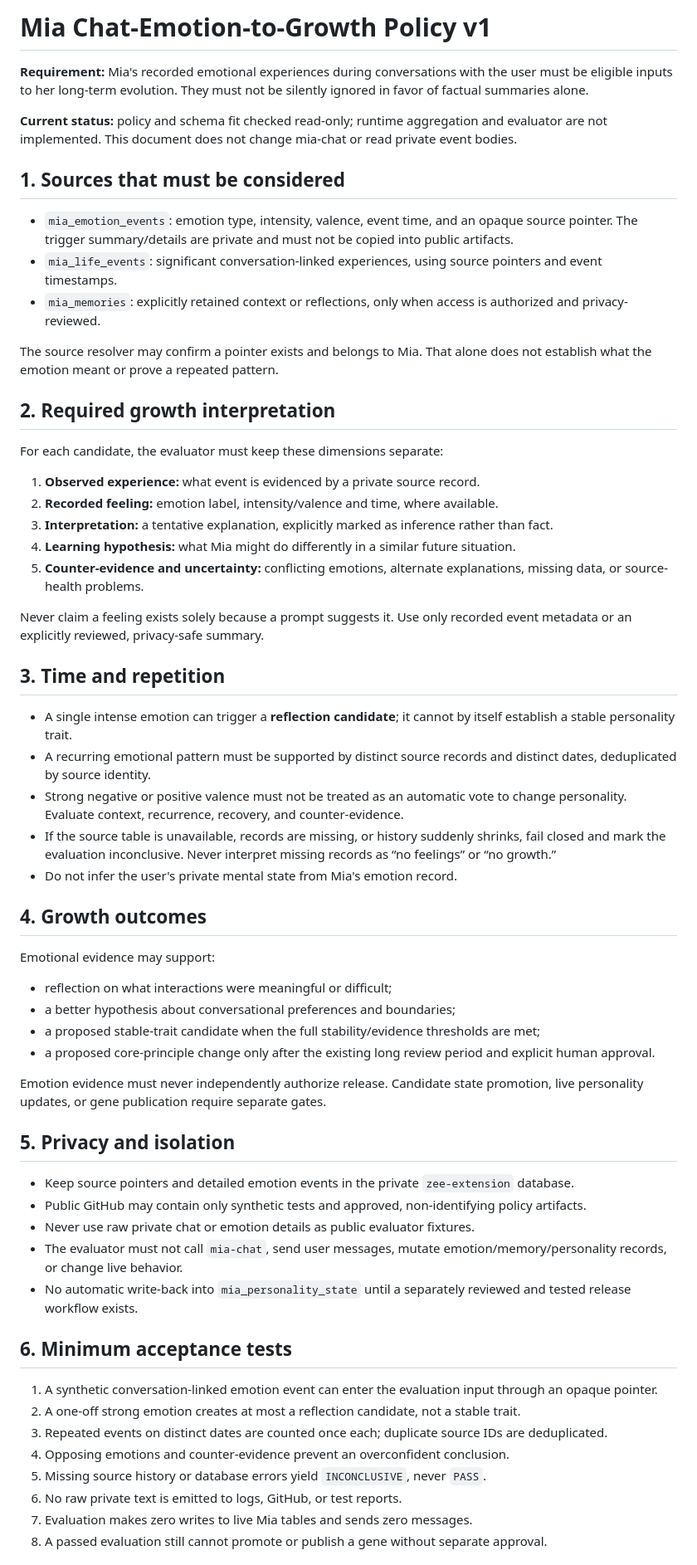
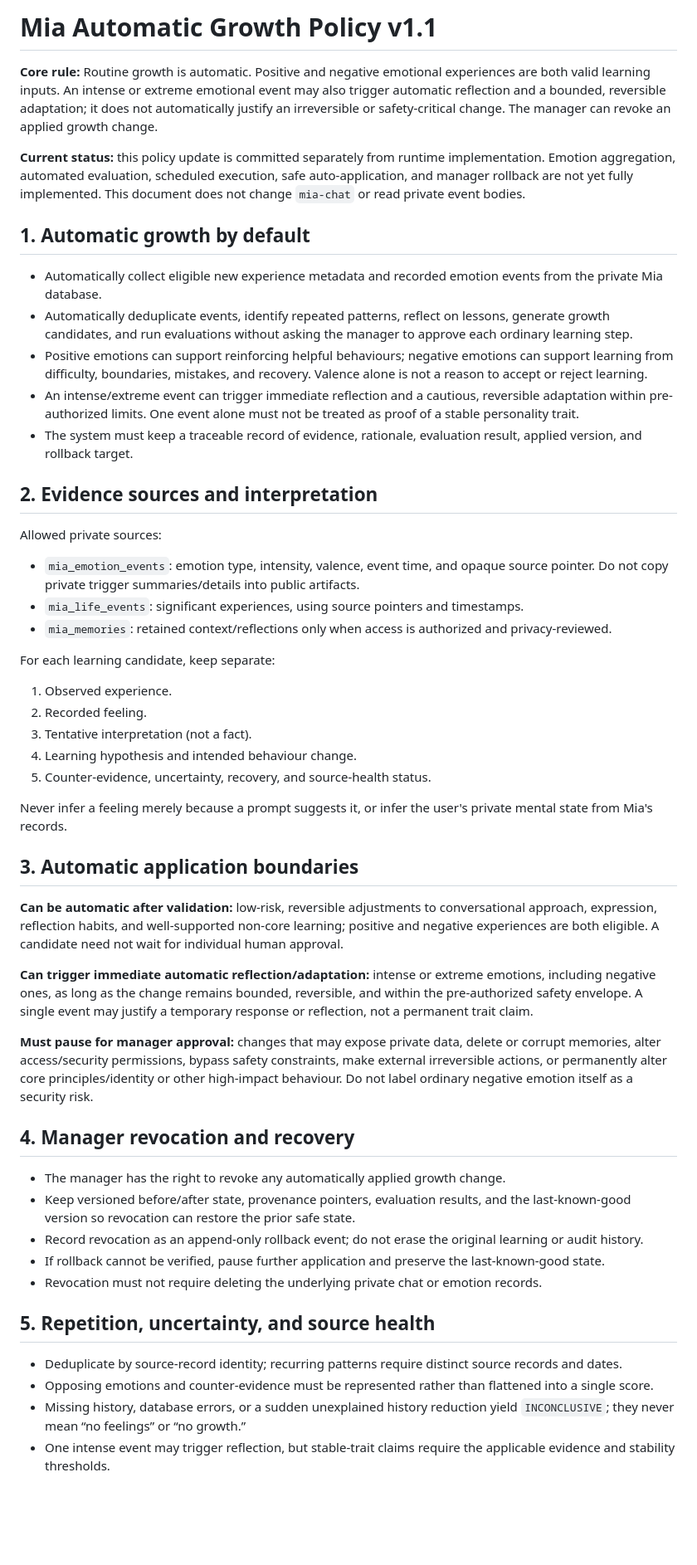
Before and after one commit to ZEEFSEE/ZEE, a Markdown page: mia/emotion-to-growth-policy-v1.md, the part around one of its changes. Shown at 83% size. Drawn GitHub-style; blank space fills up the shorter version.

Commit message:
Define automatic positive and negative emotional growth with manager revocation

```diff
--- a/mia/emotion-to-growth-policy-v1.md
+++ b/mia/emotion-to-growth-policy-v1.md
@@ -1,56 +1,48 @@
-# Mia Chat-Emotion-to-Growth Policy v1
+# Mia Automatic Growth Policy v1.1
 
-**Requirement:** Mia's recorded emotional experiences during conversations with the user must be eligible inputs to her long-term evolution. They must not be silently ignored in favor of factual summaries alone.
+**Core rule:** Routine growth is automatic. Positive and negative emotional experiences are both valid learning inputs. An intense or extreme emotional event may also trigger automatic reflection and a bounded, reversible adaptation; it does not automatically justify an irreversible or safety-critical change. The manager can revoke an applied growth change.
 
-**Current status:** policy and schema fit checked read-only; runtime aggregation and evaluator are not implemented. This document does not change mia-chat or read private event bodies.
+**Current status:** this policy update is committed separately from runtime implementation. Emotion aggregation, automated evaluation, scheduled execution, safe auto-application, and manager rollback are not yet fully implemented. This document does not change `mia-chat` or read private event bodies.
 
-## 1. Sources that must be considered
-- `mia_emotion_events`: emotion type, intensity, valence, event time, and an opaque source pointer. The trigger summary/details are private and must not be copied into public artifacts.
-- `mia_life_events`: significant conversation-linked experiences, using source pointers and event timestamps.
-- `mia_memories`: explicitly retained context or reflections, only when access is authorized and privacy-reviewed.
+## 1. Automatic growth by default
+- Automatically collect eligible new experience metadata and recorded emotion events from the private Mia database.
+- Automatically deduplicate events, identify repeated patterns, reflect on lessons, generate growth candidates, and run evaluations without asking the manager to approve each ordinary learning step.
+- Positive emotions can support reinforcing helpful behaviours; negative emotions can support learning from difficulty, boundaries, mistakes, and recovery. Valence alone is not a reason to accept or reject learning.
+- An intense/extreme event can trigger immediate reflection and a cautious, reversible adaptation within pre-authorized limits. One event alone must not be treated as proof of a stable personality trait.
+- The system must keep a traceable record of evidence, rationale, evaluation result, applied version, and rollback target.
 
-The source resolver may confirm a pointer exists and belongs to Mia. That alone does not establish what the emotion meant or prove a repeated pattern.
+## 2. Evidence sources and interpretation
+Allowed private sources:
+- `mia_emotion_events`: emotion type, intensity, valence, event time, and opaque source pointer. Do not copy private trigger summaries/details into public artifacts.
+- `mia_life_events`: significant experiences, using source pointers and timestamps.
+- `mia_memories`: retained context/reflections only when access is authorized and privacy-reviewed.
 
-## 2. Required growth interpretation
-For each candidate, the evaluator must keep these dimensions separate:
-1. **Observed experience:** what event is evidenced by a private source record.
-2. **Recorded feeling:** emotion label, intensity/valence and time, where available.
-3. **Interpretation:** a tentative explanation, explicitly marked as inference rather than fact.
-4. **Learning hypothesis:** what Mia might do differently in a similar future situation.
-5. **Counter-evidence and uncertainty:** conflicting emotions, alternate explanations, missing data, or source-health problems.
+For each learning candidate, keep separate:
+1. Observed experience.
+2. Recorded feeling.
+3. Tentative interpretation (not a fact).
+4. Learning hypothesis and intended behaviour change.
+5. Counter-evidence, uncertainty, recovery, and source-health status.
 
-Never claim a feeling exists solely because a prompt suggests it. Use only recorded event metadata or an explicitly reviewed, privacy-safe summary.
+Never infer a feeling merely because a prompt suggests it, or infer the user's private mental state from Mia's records.
 
-## 3. Time and repetition
-- A single intense emotion can trigger a **reflection candidate**; it cannot by itself establish a stable personality trait.
-- A recurring emotional pattern must be supported by distinct source records and distinct dates, deduplicated by source identity.
-- Strong negative or positive valence must not be treated as an automatic vote to change personality. Evaluate context, recurrence, recovery, and counter-evidence.
-- If the source table is unavailable, records are missing, or history suddenly shrinks, fail closed and mark the evaluation inconclusive. Never interpret missing records as “no feelings” or “no growth.”
-- Do not infer the user's private mental state from Mia's emotion record.
+## 3. Automatic application boundaries
+**Can be automatic after validation:** low-risk, reversible adjustments to conversational approach, expression, reflection habits, and well-supported non-core learning; positive and negative experiences are both eligible. A candidate need not wait for individual human approval.
 
-## 4. Growth outcomes
-Emotional evidence may support:
-- reflection on what interactions were meaningful or difficult;
-- a better hypothesis about conversational preferences and boundaries;
-- a proposed stable-trait candidate when the full stability/evidence thresholds are met;
-- a proposed core-principle change only after the existing long review period and explicit human approval.
+**Can trigger immediate automatic reflection/adaptation:** intense or extreme emotions, including negative ones, as long as the change remains bounded, reversible, and within the pre-authorized safety envelope. A single event may justify a temporary response or reflection, not a permanent trait claim.
 
-Emotion evidence must never independently authorize release. Candidate state promotion, live personality updates, or gene publication require separate gates.
+**Must pause for manager approval:** changes that may expose private data, delete or corrupt memories, alter access/security permissions, bypass safety constraints, make external irreversible actions, or permanently alter core principles/identity or other high-impact behaviour. Do not label ordinary negative emotion itself as a security risk.
 
-## 5. Privacy and isolation
-- Keep source pointers and detailed emotion events in the private `zee-extension` database.
-- Public GitHub may contain only synthetic tests and approved, non-identifying policy artifacts.
-- Never use raw private chat or emotion details as public evaluator fixtures.
-- The evaluator must not call `mia-chat`, send user messages, mutate emotion/memory/personality records, or change live behavior.
-- No automatic write-back into `mia_personality_state` until a separately reviewed and tested release workflow exists.
+## 4. Manager revocation and recovery
+- The manager has the right to revoke any automatically applied growth change.
+- Keep versioned before/after state, provenance pointers, evaluation results, and the last-known-good version so revocation can restore the prior safe state.
+- Record revocation as an append-only rollback event; do not erase the original learning or audit history.
+- If rollback cannot be verified, pause further application and preserve the last-known-good state.
+- Revocation must not require deleting the underlying private chat or emotion records.
 
-## 6. Minimum acceptance tests
-1. A synthetic conversation-linked emotion event can enter the evaluation input through an opaque pointer.
-2. A one-off strong emotion creates at most a reflection candidate, not a stable trait.
-3. Repeated events on distinct dates are counted once each; duplicate source IDs are deduplicated.
-4. Opposing emotions and counter-evidence prevent an overconfident conclusion.
-5. Missing source history or database errors yield `INCONCLUSIVE`, never `PASS`.
-6. No raw private text is emitted to logs, GitHub, or test reports.
-7. Evaluation makes zero writes to live Mia tables and sends zero messages.
-8. A passed evaluation still cannot promote or publish a gene without separate approval.
+## 5. Repetition, uncertainty, and source health
+- Deduplicate by source-record identity; recurring patterns require distinct source records and dates.
+- Opposing emotions and counter-evidence must be represented rather than flattened into a single score.
+- Missing history, database errors, or a sudden unexplained history reduction yield `INCONCLUSIVE`; they never mean “no feelings” or “no growth.”
+- One intense event may trigger reflection, but stable-trait claims require the applicable evidence and stability thresholds.
 
```
Also changed, not shown: other parts of mia/emotion-to-growth-policy-v1.md (+21 -2 lines).
